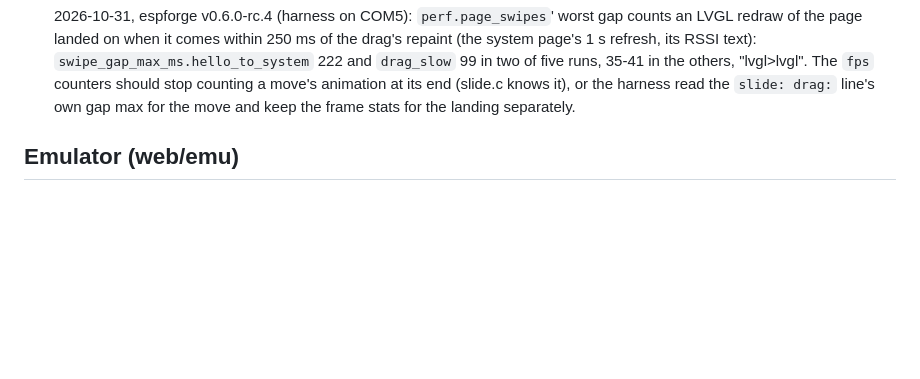
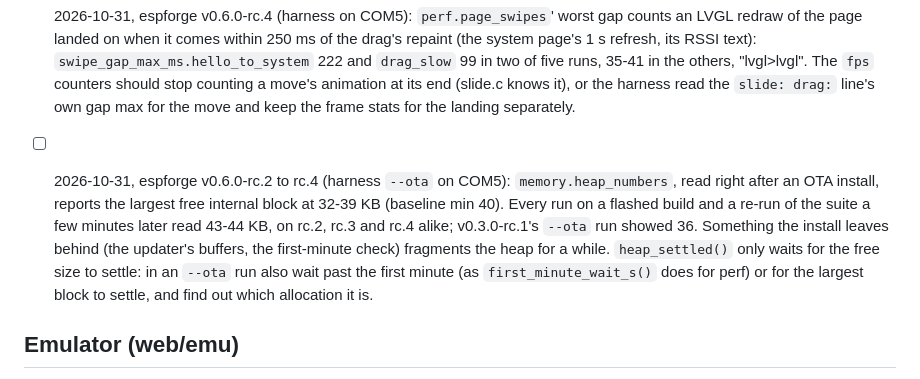
Before and after one commit to TheMonkeyz/espforge, a Markdown page: docs/BACKLOG.md, the part around the change. Drawn GitHub-style; blank space fills up the shorter version.

Commit message:
BACKLOG: the largest internal block reads low right after an OTA install (harness --ota, rc.2 to rc.4)
Co-Authored-By: Claude Fable 5.1 <noreply@anthropic.com>

```diff
--- a/docs/BACKLOG.md
+++ b/docs/BACKLOG.md
@@ -310,6 +310,13 @@ reason it stays in the app.
   `swipe_gap_max_ms.hello_to_system` 222 and `drag_slow` 99 in two of five runs, 35-41 in the others, "lvgl>lvgl". The
   `fps` counters should stop counting a move's animation at its end (slide.c knows it), or the harness read the
   `slide: drag:` line's own gap max for the move and keep the frame stats for the landing separately.
+- [ ] 2026-10-31, espforge v0.6.0-rc.2 to rc.4 (harness `--ota` on COM5): `memory.heap_numbers`, read right after an
+  OTA install, reports the largest free internal block at 32-39 KB (baseline min 40). Every run on a flashed build
+  and a re-run of the suite a few minutes later read 43-44 KB, on rc.2, rc.3 and rc.4 alike; v0.3.0-rc.1's `--ota`
+  run showed 36. Something the install leaves behind (the updater's buffers, the first-minute check) fragments the
+  heap for a while. `heap_settled()` only waits for the free size to settle: in an `--ota` run also wait past the
+  first minute (as `first_minute_wait_s()` does for perf) or for the largest block to settle, and find out which
+  allocation it is.
 
 ## Emulator (web/emu)
 
```
